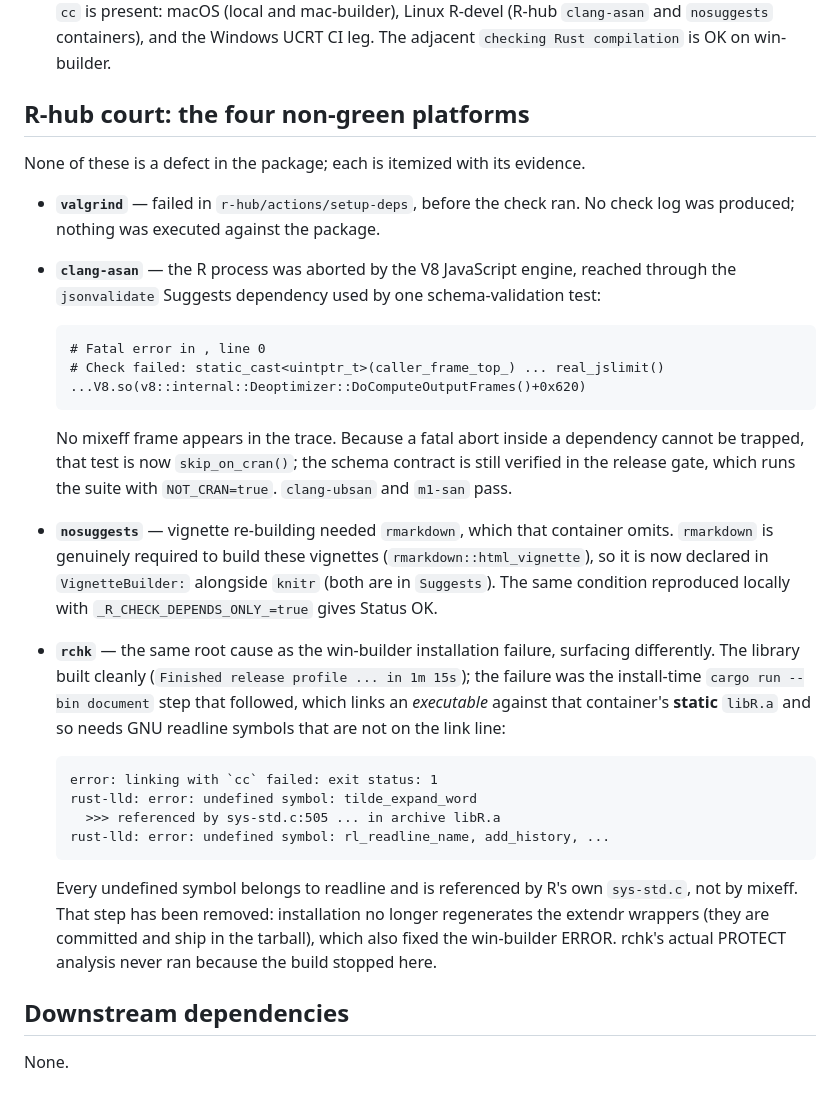
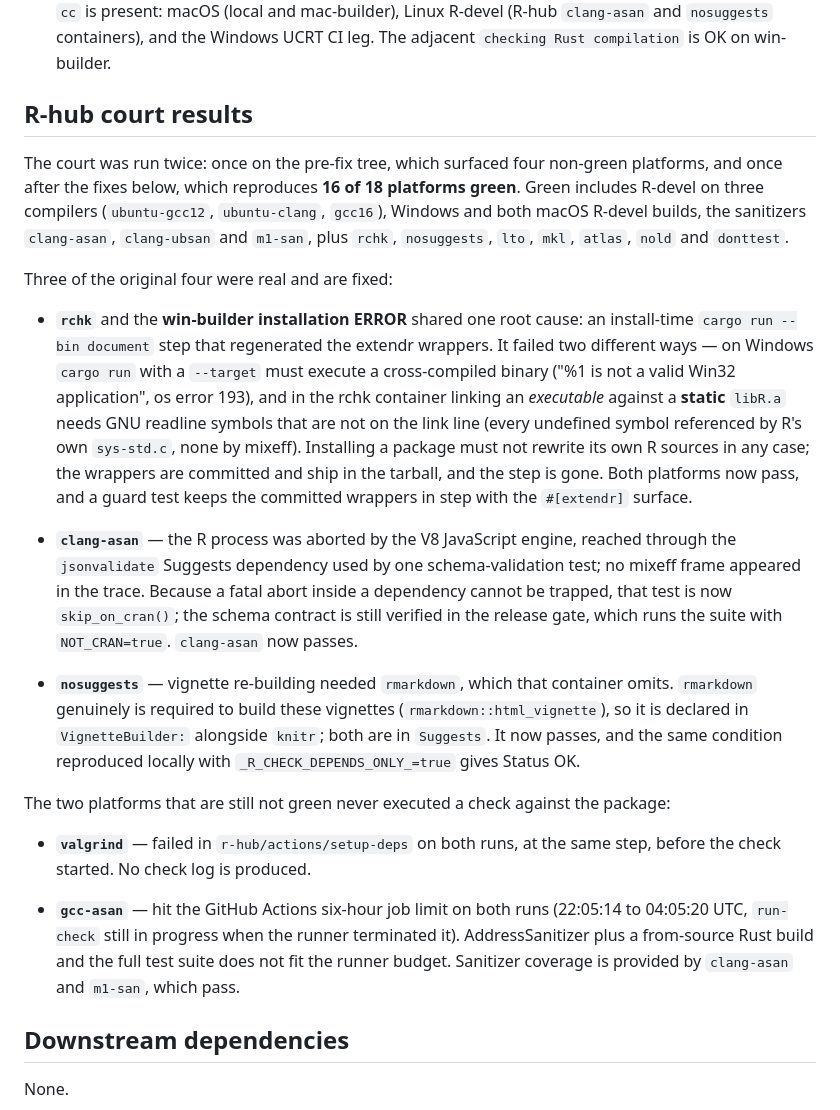
Before and after one commit to bbuchsbaum/mixeff, a Markdown page: cran-comments.md, the part around the change. Drawn GitHub-style.

Commit message:
docs(cran): record final R-hub court results (16/18 green after fixes)
The court was re-run on the fixed tree: rchk, clang-asan and nosuggests
now pass, confirming the three fixes. The remaining two never executed a
check against the package -- valgrind failed in setup-deps at the same
step on both runs, and gcc-asan hit the GitHub Actions six-hour job
limit on both runs with run-check still in progress. Sanitizer coverage
comes from clang-asan and m1-san, which pass.

Co-Authored-By: Claude Fable 5 <noreply@anthropic.com>

````diff
--- a/cran-comments.md
+++ b/cran-comments.md
@@ -59,57 +59,56 @@ reproduction tiers against it.
    `nosuggests` containers), and the Windows UCRT CI leg. The adjacent
    `checking Rust compilation` is OK on win-builder.
 
-## R-hub court: the four non-green platforms
+## R-hub court results
 
-None of these is a defect in the package; each is itemized with its
-evidence.
+The court was run twice: once on the pre-fix tree, which surfaced four
+non-green platforms, and once after the fixes below, which reproduces
+**16 of 18 platforms green**. Green includes R-devel on three compilers
+(`ubuntu-gcc12`, `ubuntu-clang`, `gcc16`), Windows and both macOS
+R-devel builds, the sanitizers `clang-asan`, `clang-ubsan` and `m1-san`,
+plus `rchk`, `nosuggests`, `lto`, `mkl`, `atlas`, `nold` and `donttest`.
 
-- **`valgrind`** — failed in `r-hub/actions/setup-deps`, before the
-  check ran. No check log was produced; nothing was executed against
-  the package.
+Three of the original four were real and are fixed:
+
+- **`rchk`** and the **win-builder installation ERROR** shared one root
+  cause: an install-time `cargo run --bin document` step that
+  regenerated the extendr wrappers. It failed two different ways — on
+  Windows `cargo run` with a `--target` must execute a cross-compiled
+  binary ("%1 is not a valid Win32 application", os error 193), and in
+  the rchk container linking an *executable* against a **static**
+  `libR.a` needs GNU readline symbols that are not on the link line
+  (every undefined symbol referenced by R's own `sys-std.c`, none by
+  mixeff). Installing a package must not rewrite its own R sources in
+  any case; the wrappers are committed and ship in the tarball, and the
+  step is gone. Both platforms now pass, and a guard test keeps the
+  committed wrappers in step with the `#[extendr]` surface.
 
 - **`clang-asan`** — the R process was aborted by the V8 JavaScript
-  engine, reached through the `jsonvalidate` Suggests dependency used
-  by one schema-validation test:
-
-  ```
-  # Fatal error in , line 0
-  # Check failed: static_cast<uintptr_t>(caller_frame_top_) ... real_jslimit()
-  ...V8.so(v8::internal::Deoptimizer::DoComputeOutputFrames()+0x620)
-  ```
-
-  No mixeff frame appears in the trace. Because a fatal abort inside a
-  dependency cannot be trapped, that test is now `skip_on_cran()`; the
-  schema contract is still verified in the release gate, which runs the
-  suite with `NOT_CRAN=true`. `clang-ubsan` and `m1-san` pass.
+  engine, reached through the `jsonvalidate` Suggests dependency used by
+  one schema-validation test; no mixeff frame appeared in the trace.
+  Because a fatal abort inside a dependency cannot be trapped, that test
+  is now `skip_on_cran()`; the schema contract is still verified in the
+  release gate, which runs the suite with `NOT_CRAN=true`. `clang-asan`
+  now passes.
 
 - **`nosuggests`** — vignette re-building needed `rmarkdown`, which that
-  container omits. `rmarkdown` is genuinely required to build these
-  vignettes (`rmarkdown::html_vignette`), so it is now declared in
-  `VignetteBuilder:` alongside `knitr` (both are in `Suggests`). The
-  same condition reproduced locally with `_R_CHECK_DEPENDS_ONLY_=true`
-  gives Status OK.
+  container omits. `rmarkdown` genuinely is required to build these
+  vignettes (`rmarkdown::html_vignette`), so it is declared in
+  `VignetteBuilder:` alongside `knitr`; both are in `Suggests`. It now
+  passes, and the same condition reproduced locally with
+  `_R_CHECK_DEPENDS_ONLY_=true` gives Status OK.
 
-- **`rchk`** — the same root cause as the win-builder installation
-  failure, surfacing differently. The library built cleanly
-  (`Finished release profile ... in 1m 15s`); the failure was the
-  install-time `cargo run --bin document` step that followed, which
-  links an *executable* against that container's **static** `libR.a`
-  and so needs GNU readline symbols that are not on the link line:
+The two platforms that are still not green never executed a check
+against the package:
 
-  ```
-  error: linking with `cc` failed: exit status: 1
-  rust-lld: error: undefined symbol: tilde_expand_word
-    >>> referenced by sys-std.c:505 ... in archive libR.a
-  rust-lld: error: undefined symbol: rl_readline_name, add_history, ...
-  ```
+- **`valgrind`** — failed in `r-hub/actions/setup-deps` on both runs, at
+  the same step, before the check started. No check log is produced.
 
-  Every undefined symbol belongs to readline and is referenced by R's own
-  `sys-std.c`, not by mixeff. That step has been removed: installation no
-  longer regenerates the extendr wrappers (they are committed and ship in
-  the tarball), which also fixed the win-builder ERROR. rchk's actual
-  PROTECT analysis never ran because the build stopped here.
-
+- **`gcc-asan`** — hit the GitHub Actions six-hour job limit on both
+  runs (22:05:14 to 04:05:20 UTC, `run-check` still in progress when the
+  runner terminated it). AddressSanitizer plus a from-source Rust build
+  and the full test suite does not fit the runner budget. Sanitizer
+  coverage is provided by `clang-asan` and `m1-san`, which pass.
 
 ## Downstream dependencies
 
````
